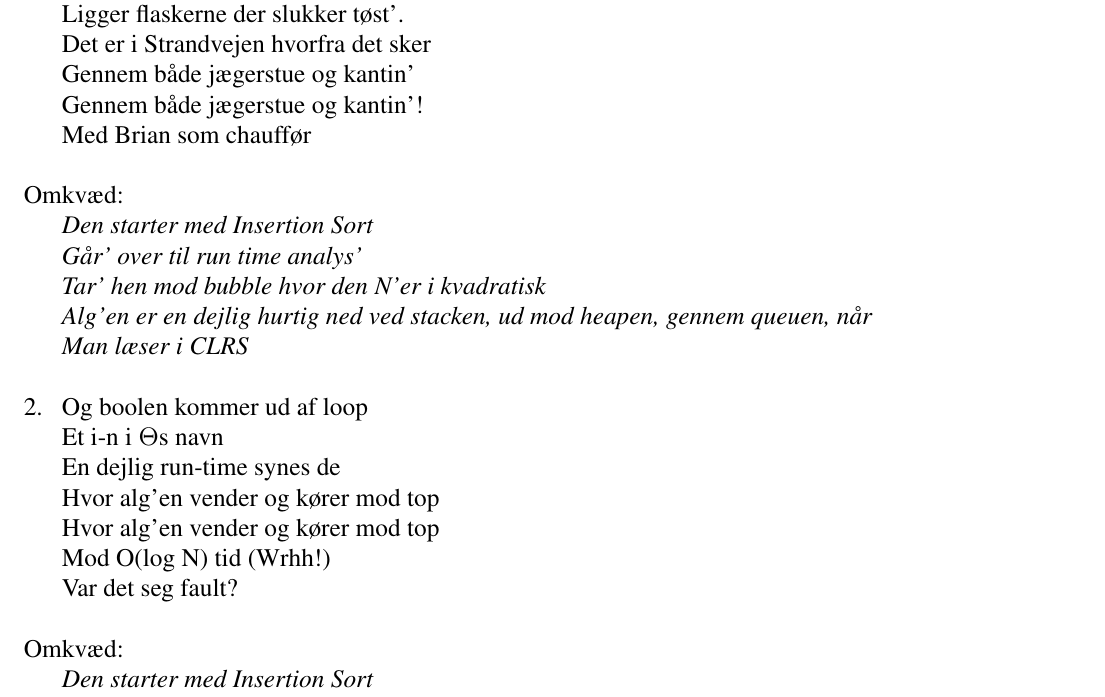
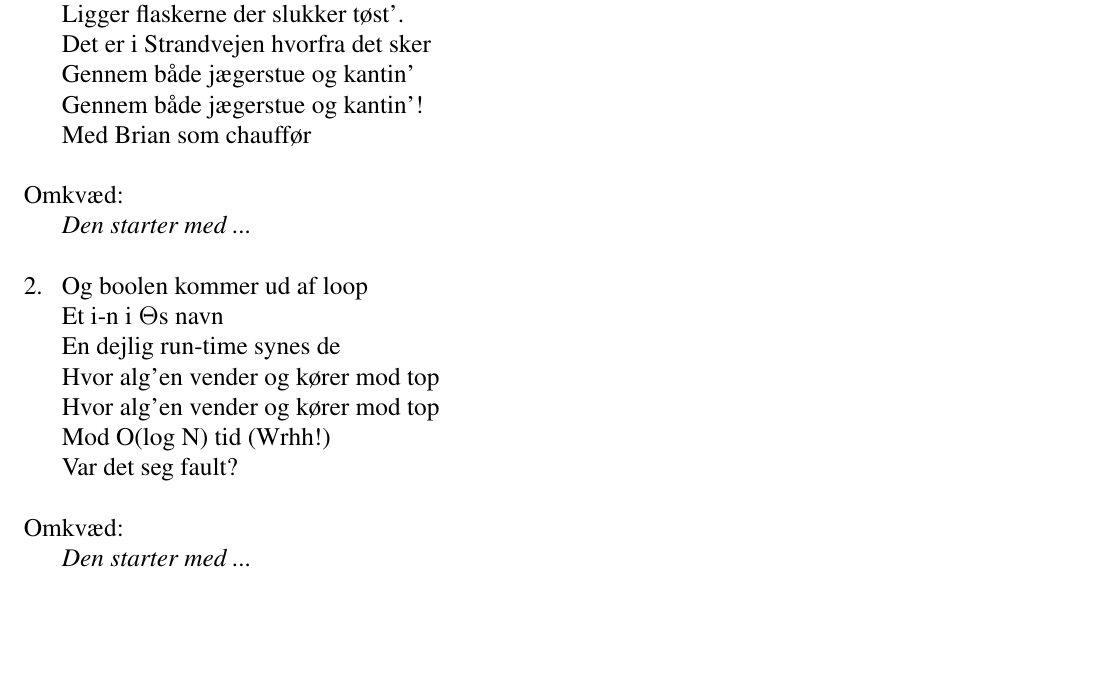
Before and after one commit to f-klubben/sangbog, a LaTeX document (main.tex, which reads sange/CLRS.tex): part of page 29 of 63 before the commit and part of page 29 of 62 after it, cut so that both start at the same text, the shorter picture padded with empty space. Compiled offline with pdfLaTeX.

Commit message:
condensed chorus
Condensed chorus

```diff
--- a/sange/CLRS.tex
+++ b/sange/CLRS.tex
@@ -26,11 +26,7 @@
     \end{vers}
 
     \begin{omkvaed}
-    Den starter med Insertion Sort
-    Går' over til run time analys'
-    Tar' hen mod bubble hvor den N'er i kvadratisk
-    Alg'en er en dejlig hurtig ned ved stacken, ud mod heapen, gennem queuen, når
-    Man læser i CLRS
+    Den starter med ...
     \end{omkvaed}
 
     \begin{vers}
@@ -44,11 +40,7 @@
     \end{vers}
 
     \begin{omkvaed}
-    Den starter med Insertion Sort
-    Går' over til run time analys'
-    Tar' hen mod bubble hvor den N'er i kvadratisk
-    Alg'en er en dejlig hurtig ned ved stacken, ud mod heapen, gennem queuen, når
-    Man læser i CLRS
+    Den starter med ...
     \end{omkvaed}
 
     \begin{vers}
@@ -62,3 +54,4 @@
     \end{vers}
 
     \begin{omkvaed}
+    Den starter med ...
```
Also changed, not shown: sange/CLRS.tex (5 more changed lines).
